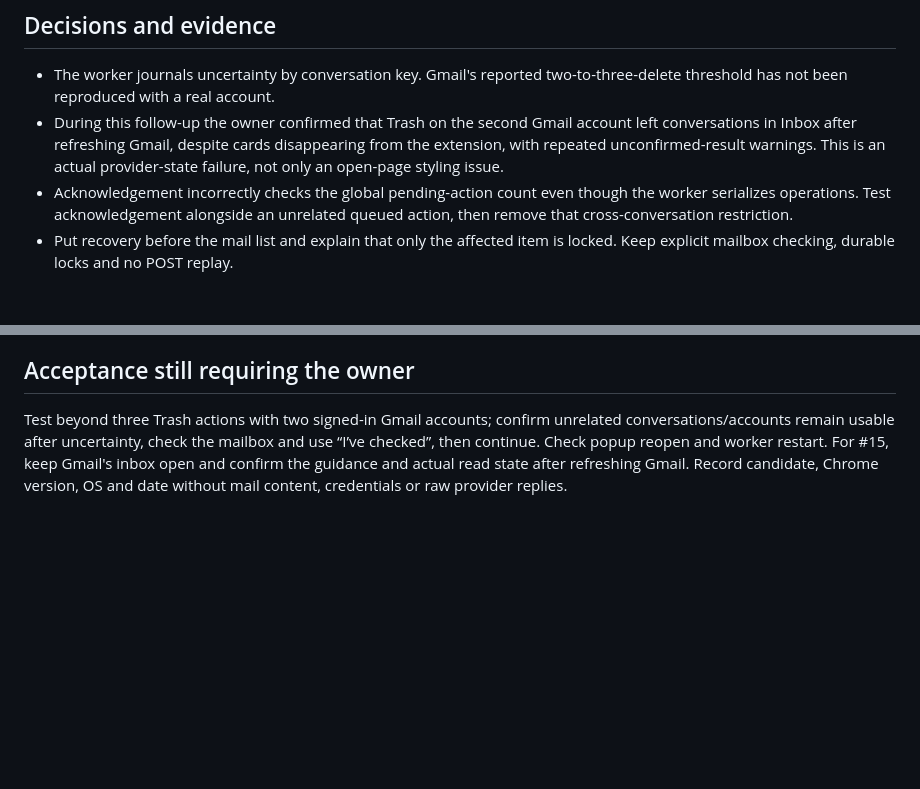
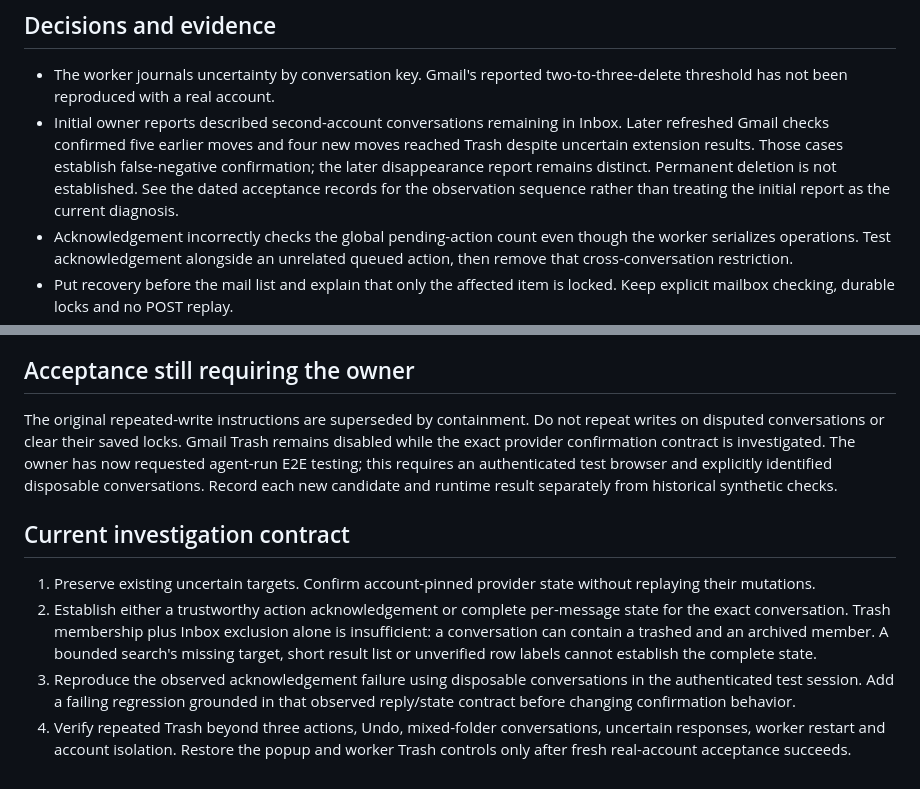
Before and after one commit to blind0wl/gmail-outlook-extension, a Markdown page: tasks/plan.md, 2 parts joined by grey strips. Rendered like a GitHub page; blank space fills up the shorter version.

Commit message:
docs: reconcile Gmail investigation evidence and acceptance contract

```diff
--- a/tasks/plan.md
+++ b/tasks/plan.md
@@ -8,10 +8,13 @@ the approved read/Trash/Undo contract in specs/003-mail-cards-actions/spec.md.
 
 - The worker journals uncertainty by conversation key. Gmail's reported
   two-to-three-delete threshold has not been reproduced with a real account.
-- During this follow-up the owner confirmed that Trash on the second Gmail
-  account left conversations in Inbox after refreshing Gmail, despite cards
-  disappearing from the extension, with repeated unconfirmed-result warnings.
-  This is an actual provider-state failure, not only an open-page styling issue.
+- Initial owner reports described second-account conversations remaining in
+  Inbox. Later refreshed Gmail checks confirmed five earlier moves and four
+  new moves reached Trash despite uncertain extension results. Those cases
+  establish false-negative confirmation; the later disappearance report remains
+  distinct. Permanent deletion is not established. See the dated acceptance
+  records for the observation sequence rather than treating the initial report
+  as the current diagnosis.
 - Acknowledgement incorrectly checks the global pending-action count even
   though the worker serializes operations. Test acknowledgement alongside an
   unrelated queued action, then remove that cross-conversation restriction.
@@ -56,9 +59,25 @@ tests; inspect 480px and 320px, then record a new candidate acceptance result.
 
 ## Acceptance still requiring the owner
 
-Test beyond three Trash actions with two signed-in Gmail accounts; confirm
-unrelated conversations/accounts remain usable after uncertainty, check the
-mailbox and use “I’ve checked”, then continue. Check popup reopen and worker
-restart. For #15, keep Gmail's inbox open and confirm the guidance and actual
-read state after refreshing Gmail. Record candidate, Chrome version, OS and date
-without mail content, credentials or raw provider replies.
+The original repeated-write instructions are superseded by containment. Do not
+repeat writes on disputed conversations or clear their saved locks. Gmail Trash
+remains disabled while the exact provider confirmation contract is investigated.
+The owner has now requested agent-run E2E testing; this requires an authenticated
+test browser and explicitly identified disposable conversations. Record each new
+candidate and runtime result separately from historical synthetic checks.
+
+## Current investigation contract
+
+1. Preserve existing uncertain targets. Confirm account-pinned provider state
+   without replaying their mutations.
+2. Establish either a trustworthy action acknowledgement or complete per-message
+   state for the exact conversation. Trash membership plus Inbox exclusion alone
+   is insufficient: a conversation can contain a trashed and an archived member.
+   A bounded search's missing target, short result list or unverified row labels
+   cannot establish the complete state.
+3. Reproduce the observed acknowledgement failure using disposable conversations
+   in the authenticated test session. Add a failing regression grounded in that
+   observed reply/state contract before changing confirmation behavior.
+4. Verify repeated Trash beyond three actions, Undo, mixed-folder conversations,
+   uncertain responses, worker restart and account isolation. Restore the popup
+   and worker Trash controls only after fresh real-account acceptance succeeds.
```
Also changed, not shown: tasks/todo.md (+7 -1 lines).
